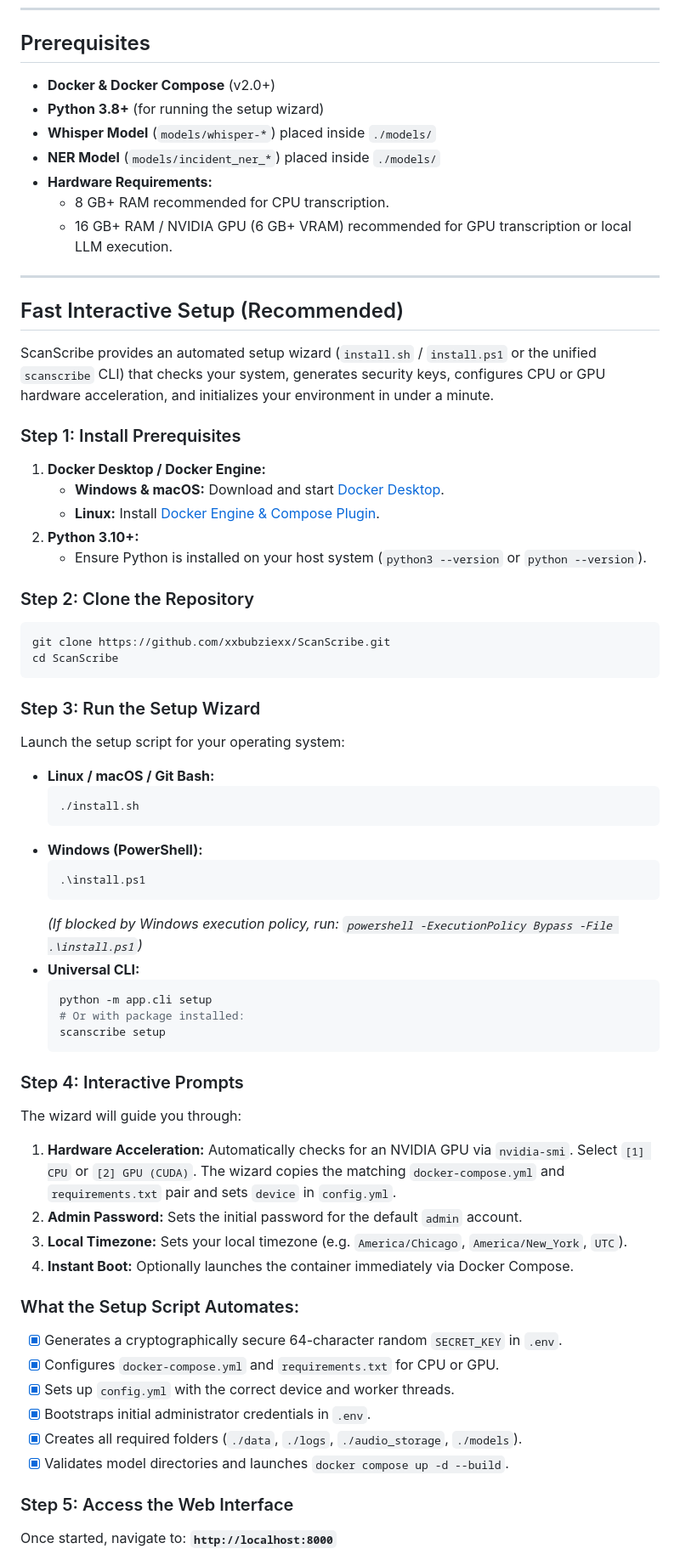
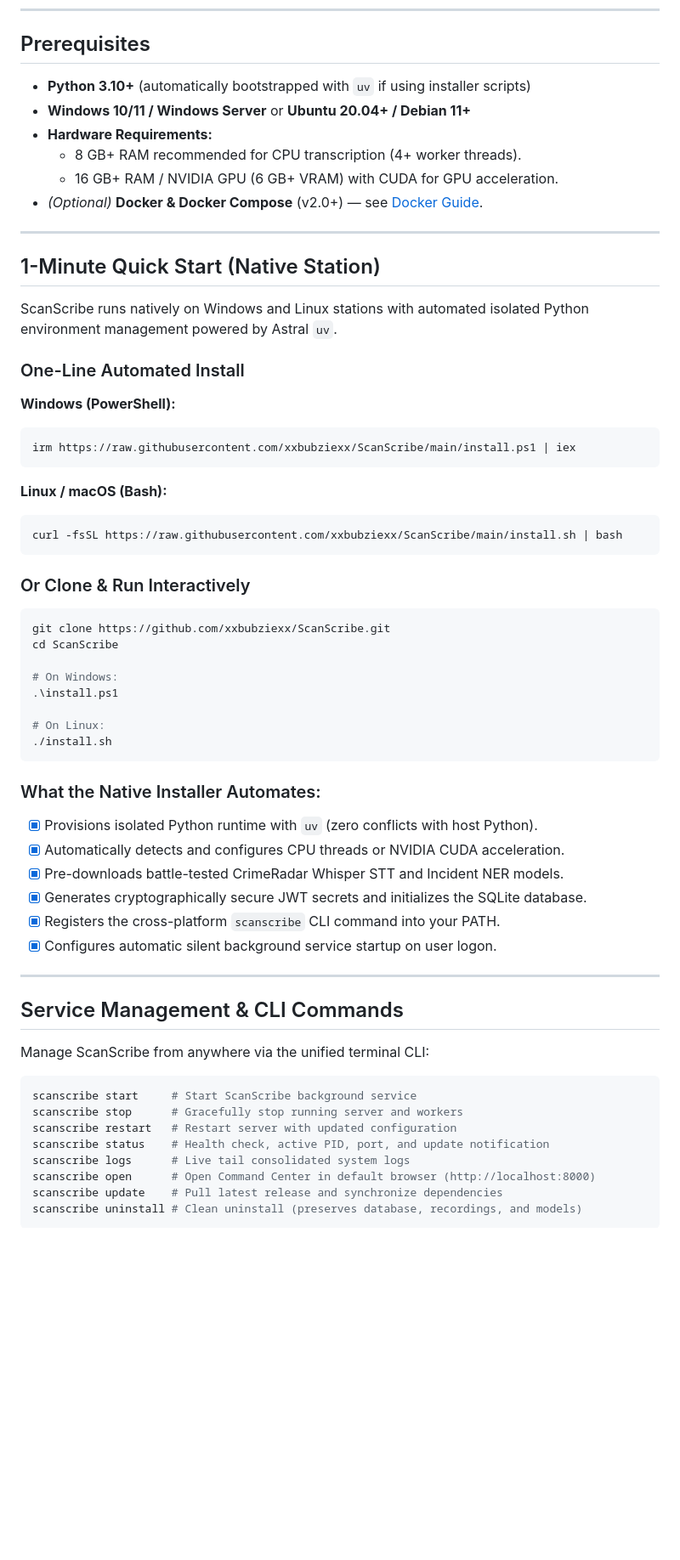
Before and after one commit to xxbubziexx/ScanScribe, a Markdown page: README.md, the part around one of its changes. Shown at 85% size. Drawn GitHub-style; blank space fills up the shorter version.

Commit message:
docs(readme): update quickstart and CLI commands for native station architecture

````diff
--- a/README.md
+++ b/README.md
@@ -50,68 +50,65 @@ An open-source, AI-powered transcription and incident intelligence system purpos
 
 ## Prerequisites
 
-- **Docker & Docker Compose** (v2.0+)
-- **Python 3.8+** (for running the setup wizard)
-- **Whisper Model** (`models/whisper-*`) placed inside `./models/`
-- **NER Model** (`models/incident_ner_*`) placed inside `./models/`
+- **Python 3.10+** (automatically bootstrapped with `uv` if using installer scripts)
+- **Windows 10/11 / Windows Server** or **Ubuntu 20.04+ / Debian 11+**
 - **Hardware Requirements:**
-  - 8 GB+ RAM recommended for CPU transcription.
-  - 16 GB+ RAM / NVIDIA GPU (6 GB+ VRAM) recommended for GPU transcription or local LLM execution.
+  - 8 GB+ RAM recommended for CPU transcription (4+ worker threads).
+  - 16 GB+ RAM / NVIDIA GPU (6 GB+ VRAM) with CUDA for GPU acceleration.
+- *(Optional)* **Docker & Docker Compose** (v2.0+) — see [Docker Guide](docker/README.md).
 
 ---
 
-## Fast Interactive Setup (Recommended)
+## 1-Minute Quick Start (Native Station)
 
-ScanScribe provides an automated setup wizard (`install.sh` / `install.ps1` or the unified `scanscribe` CLI) that checks your system, generates security keys, configures CPU or GPU hardware acceleration, and initializes your environment in under a minute.
+ScanScribe runs natively on Windows and Linux stations with automated isolated Python environment management powered by Astral `uv`.
 
-### Step 1: Install Prerequisites
-1. **Docker Desktop / Docker Engine:**
-   - **Windows & macOS:** Download and start [Docker Desktop](https://www.docker.com/products/docker-desktop/).
-   - **Linux:** Install [Docker Engine & Compose Plugin](https://docs.docker.com/engine/install/).
-2. **Python 3.10+:**
-   - Ensure Python is installed on your host system (`python3 --version` or `python --version`).
+### One-Line Automated Install
 
-### Step 2: Clone the Repository
+**Windows (PowerShell):**
+```powershell
+irm https://raw.githubusercontent.com/xxbubziexx/ScanScribe/main/install.ps1 | iex
+```
+
+**Linux / macOS (Bash):**
+```bash
+curl -fsSL https://raw.githubusercontent.com/xxbubziexx/ScanScribe/main/install.sh | bash
+```
+
+### Or Clone & Run Interactively
 ```bash
 git clone https://github.com/xxbubziexx/ScanScribe.git
 cd ScanScribe
+
+# On Windows:
+.\install.ps1
+
+# On Linux:
+./install.sh
 ```
 
-### Step 3: Run the Setup Wizard
-Launch the setup script for your operating system:
+### What the Native Installer Automates:
+- [x] Provisions isolated Python runtime with `uv` (zero conflicts with host Python).
+- [x] Automatically detects and configures CPU threads or NVIDIA CUDA acceleration.
+- [x] Pre-downloads battle-tested CrimeRadar Whisper STT and Incident NER models.
+- [x] Generates cryptographically secure JWT secrets and initializes the SQLite database.
+- [x] Registers the cross-platform `scanscribe` CLI command into your PATH.
+- [x] Configures automatic silent background service startup on user logon.
 
-- **Linux / macOS / Git Bash:**
-  ```bash
-  ./install.sh
-  ```
-- **Windows (PowerShell):**
-  ```powershell
-  .\install.ps1
-  ```
-  *(If blocked by Windows execution policy, run: `powershell -ExecutionPolicy Bypass -File .\install.ps1`)*
-- **Universal CLI:**
-  ```bash
-  python -m app.cli setup
-  # Or with package installed:
-  scanscribe setup
-  ```
+---
 
-### Step 4: Interactive Prompts
-The wizard will guide you through:
-1. **Hardware Acceleration:** Automatically checks for an NVIDIA GPU via `nvidia-smi`. Select `[1] CPU` or `[2] GPU (CUDA)`. The wizard copies the matching `docker-compose.yml` and `requirements.txt` pair and sets `device` in `config.yml`.
-2. **Admin Password:** Sets the initial password for the default `admin` account.
-3. **Local Timezone:** Sets your local timezone (e.g. `America/Chicago`, `America/New_York`, `UTC`).
-4. **Instant Boot:** Optionally launches the container immediately via Docker Compose.
+## Service Management & CLI Commands
 
-### What the Setup Script Automates:
-- [x] Generates a cryptographically secure 64-character random `SECRET_KEY` in `.env`.
-- [x] Configures `docker-compose.yml` and `requirements.txt` for CPU or GPU.
-- [x] Sets up `config.yml` with the correct device and worker threads.
-- [x] Bootstraps initial administrator credentials in `.env`.
-- [x] Creates all required folders (`./data`, `./logs`, `./audio_storage`, `./models`).
-- [x] Validates model directories and launches `docker compose up -d --build`.
+Manage ScanScribe from anywhere via the unified terminal CLI:
 
-### Step 5: Access the Web Interface
-Once started, navigate to:
-**`http://localhost:8000`**
+```bash
+scanscribe start     # Start ScanScribe background service
+scanscribe stop      # Gracefully stop running server and workers
+scanscribe restart   # Restart server with updated configuration
+scanscribe status    # Health check, active PID, port, and update notification
+scanscribe logs      # Live tail consolidated system logs
+scanscribe open      # Open Command Center in default browser (http://localhost:8000)
+scanscribe update    # Pull latest release and synchronize dependencies
+scanscribe uninstall # Clean uninstall (preserves database, recordings, and models)
+```
 
````
Also changed, not shown: other parts of README.md (+1 -5 lines).
